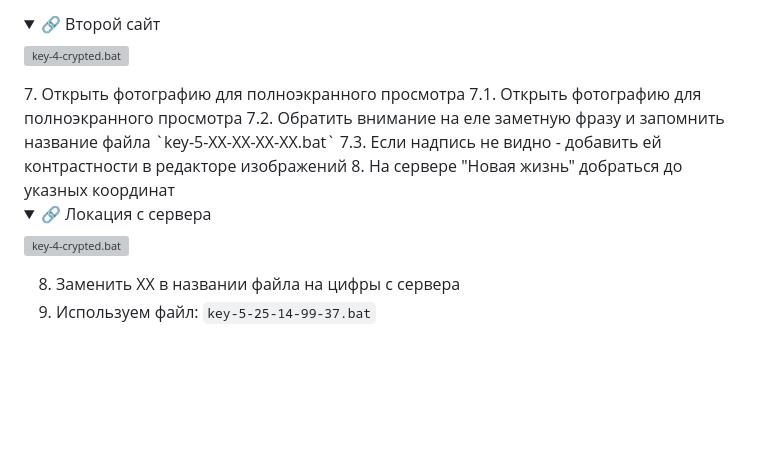
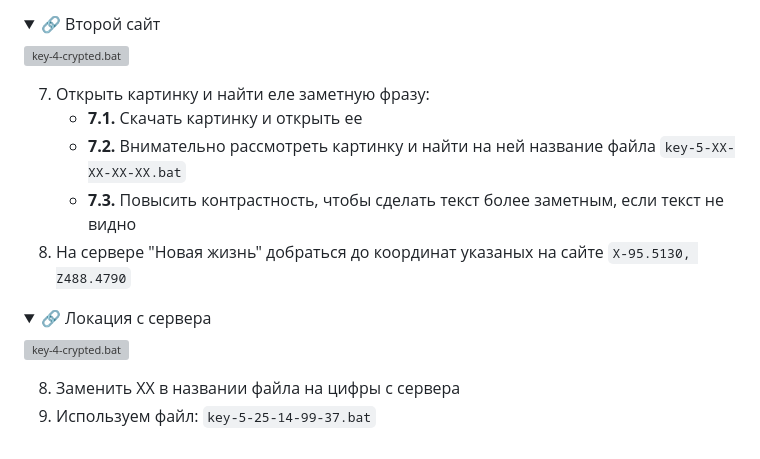
Before and after one commit to MaSStiK/enigma-arg, a Markdown page: README.md, the part around one of its changes. Drawn GitHub-style; folded sections open; blank space fills up the shorter version; grey boxes are pictures that could not be loaded.

```diff
--- a/README.md
+++ b/README.md
@@ -162,11 +162,12 @@
   <summary>🔗 Второй сайт</summary>
   <img src="https://github.com/user-attachments/assets/95781d6a-73e4-4d43-8e52-0bdd50e6fe97" alt="key-4-crypted.bat">
 </details>
-  7. Открыть фотографию для полноэкранного просмотра
-  7.1. Открыть фотографию для полноэкранного просмотра
-  7.2. Обратить внимание на еле заметную фразу и запомнить название файла `key-5-XX-XX-XX-XX.bat`
-  7.3. Если надпись не видно - добавить ей контрастности в редакторе изображений
-  8. На сервере "Новая жизнь" добраться до указных координат
+
+  7. Открыть картинку и найти еле заметную фразу:
+     - **7.1.** Скачать картинку и открыть ее
+     - **7.2.** Внимательно рассмотреть картинку и найти на ней название файла `key-5-XX-XX-XX-XX.bat`
+     - **7.3.** Повысить контрастность, чтобы сделать текст более заметным, если текст не видно
+  8. На сервере "Новая жизнь" добраться до координат указаных на сайте `X-95.5130, Z488.4790`
 
 <details>
   <summary>🔗 Локация с сервера</summary>
@@ -175,6 +176,5 @@
 
   8. Заменить XX в названии файла на цифры с сервера
   9. Используем файл: `key-5-25-14-99-37.bat`
-
 </details>
 </details>
```
Also changed, not shown: other parts of README.md (+1 -1 lines).
